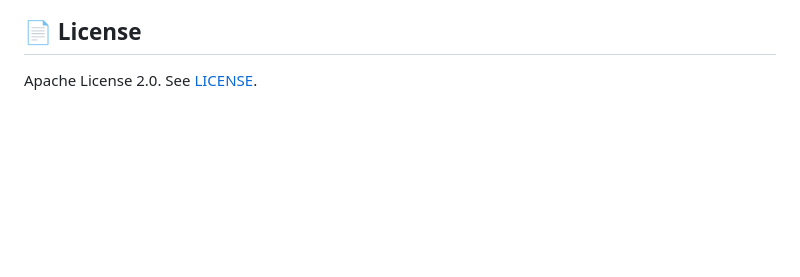
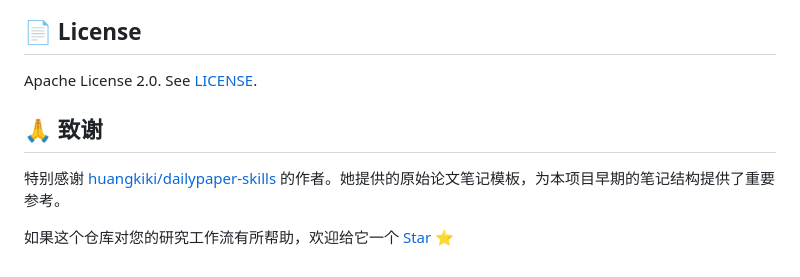
Before and after one commit to Jian-Lang/personalized-research-paper-claw, a Markdown page: README.zh-CN.md, the part around the change. GitHub-like rendering; blank space fills up the shorter version.

```diff
--- a/README.zh-CN.md
+++ b/README.zh-CN.md
@@ -612,3 +612,9 @@ Personalized-Research-Paper-Claw/
 ## 📄 License
 
 Apache License 2.0. See [LICENSE](LICENSE).
+
+## 🙏 致谢
+
+特别感谢 [huangkiki/dailypaper-skills](https://github.com/huangkiki/dailypaper-skills) 的作者。她提供的原始论文笔记模板，为本项目早期的笔记结构提供了重要参考。
+
+如果这个仓库对您的研究工作流有所帮助，欢迎给它一个 [Star](https://github.com/Jian-Lang/personalized-research-paper-claw) ⭐
```
Also changed, not shown: README.md (+6 -0 lines).
